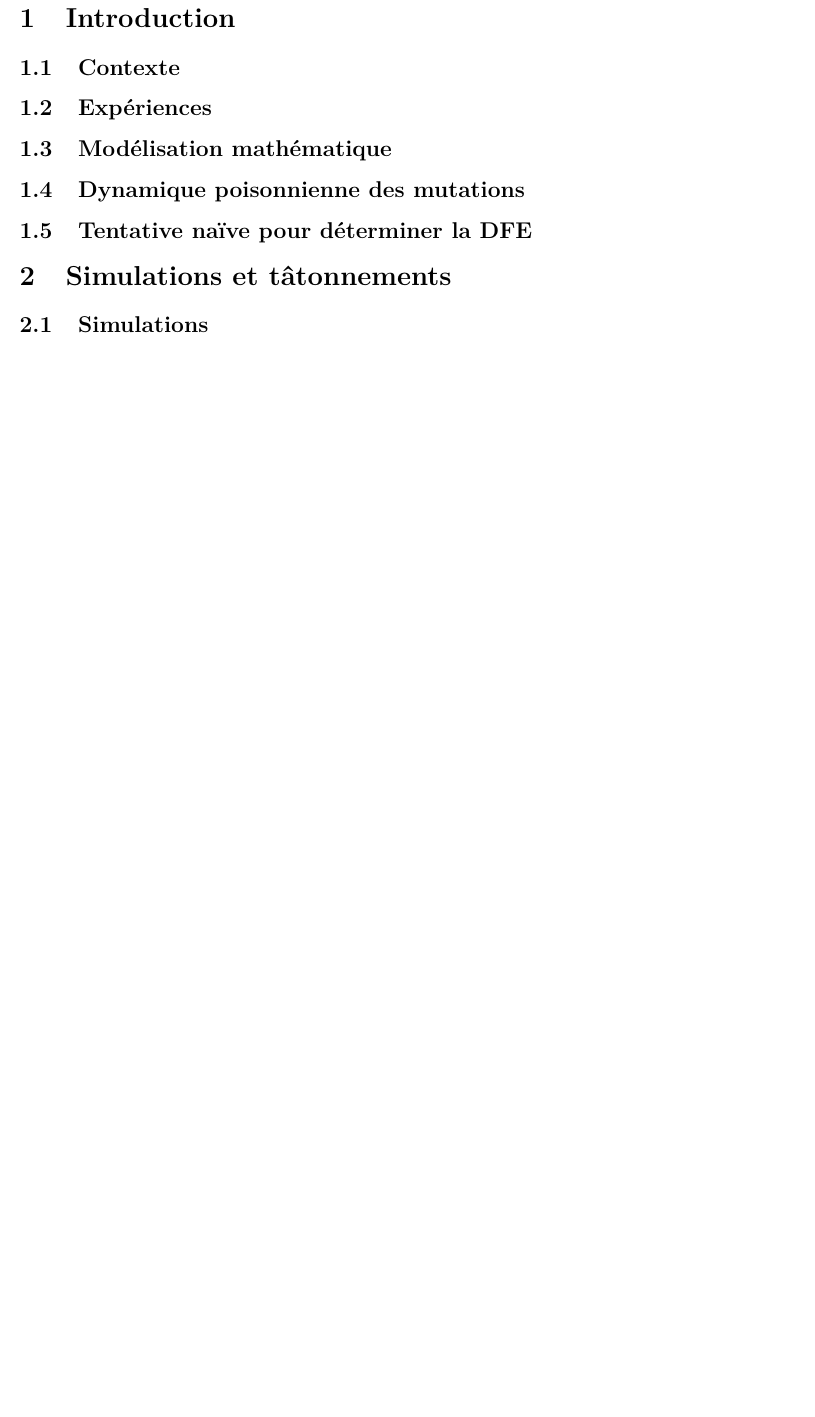
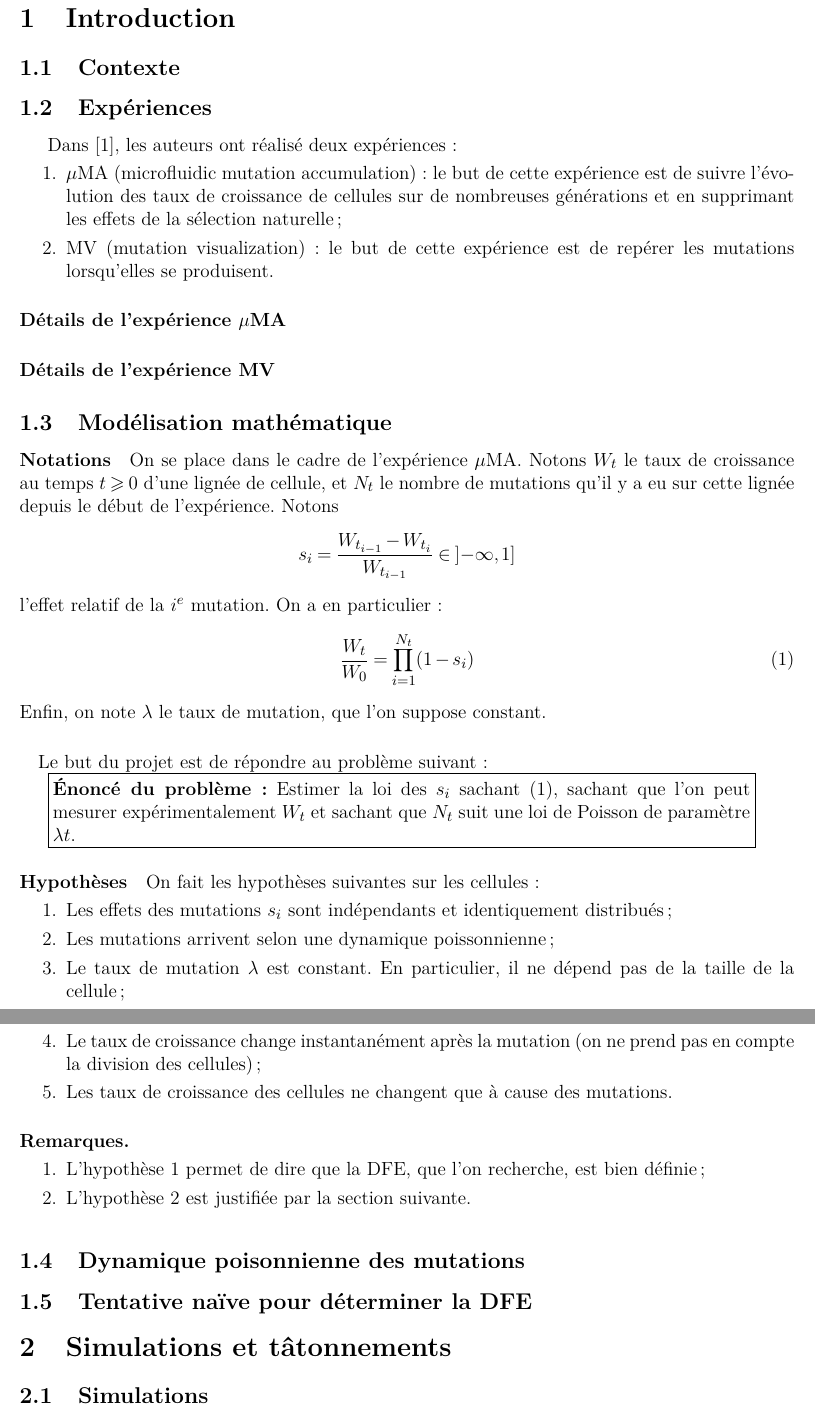
Before and after one commit to Jeremy-Andreoletti/MSV_Project_DFE, a LaTeX paper (rapport/rapport.tex): part of page 3 of 13 before the commit and two parts of pages 3 and 4 of 14 after it, the two joined at a grey line, cut so that both start at the same text, the shorter picture padded with empty space. Compiled offline with LaTeX, dvips and Ghostscript.

```diff
--- a/rapport/rapport.tex
+++ b/rapport/rapport.tex
@@ -59,10 +59,9 @@
 
 % left/right
 
- \newcommand{\Iff}[2]{\left[#1\,;\,#2\right]}
- \newcommand{\Ioo}[2]{\left]#1\,;\,#2\right[}
- \newcommand{\Ifo}[2]{\left[#1\,;\,#2\right[}
- \newcommand{\Iof}[2]{\left]#1\,;\,#2\right]}
+ \newcommand{\ioo}[1]{\left]#1\right[}
+ \newcommand{\ifo}[1]{\left[#1\right[}
+ \newcommand{\iof}[1]{\left]#1\right]}
 
  \newcommand{\pth}[1]{\left(#1\right)}
  \newcommand{\cro}[1]{\left[#1\right]}
@@ -172,9 +171,51 @@
 
 \subsection{Expériences}
 
+Dans \cite{rob}, les auteurs ont réalisé deux expériences:
+\begin{enumerate}
+\item $\mu$MA (microfluidic mutation accumulation): le but de cette expérience est de suivre l'évolution des taux de croissance de cellules sur de nombreuses générations et en supprimant les effets de la sélection naturelle;
+\item MV (mutation visualization): le but de cette expérience est de repérer les mutations lorsqu'elles se produisent.
+\end{enumerate}
+
+\paragraph{Détails de l'expérience $\mu$MA}
+
+\paragraph{Détails de l'expérience MV}
+
+
 \subsection{Modélisation mathématique}
 
+\paragraph{Notations}
+On se place dans le cadre de l'expérience $\mu$MA. Notons $W_t$ le taux de croissance au temps $t\geqslant 0$ d'une lignée de cellule, et $N_t$ le nombre de mutations qu'il y a eu sur cette lignée depuis le début de l'expérience. Notons \[s_i=\frac{W_{t_{i-1}}-W_{t_i}}{W_{t_{i-1}}}\in\iof{-\infty,1}\] l'effet relatif de la $i^e$ mutation. On a en particulier:
+\begin{equation}\label{mod}
+  \frac{W_t}{W_0}=\prod_{i=1}^{N_t}(1-s_i)
+\end{equation}
+Enfin, on note $\lambda$ le taux de mutation, que l'on suppose constant.
+
+\paragraph{}Le but du projet est de répondre au problème suivant:
+
+\boxed{
+  \begin{minipage}{0.9\linewidth}
+    \textbf{Énoncé du problème:} Estimer la loi des $s_i$ sachant \eqref{mod}, sachant que l'on peut mesurer expérimentalement $W_t$ et sachant que $N_t$ suit une loi de Poisson de paramètre $\lambda t$.
+\end{minipage}}
+
+
+\paragraph{Hypothèses}
+On fait les hypothèses suivantes sur les cellules:
+\begin{enumerate}
+\item Les effets des mutations $s_i$ sont indépendants et identiquement distribués;
+\item Les mutations arrivent selon une dynamique poissonnienne;
+\item Le taux de mutation $\lambda$ est constant. En particulier, il ne dépend pas de la taille de la cellule;
+\item Le taux de croissance change instantanément après la mutation (on ne prend pas en compte la division des cellules);
+\item Les taux de croissance des cellules ne changent que à cause des mutations.
+\end{enumerate}
+
+\reqs{
+\item L'hypothèse 1 permet de dire que la DFE, que l'on recherche, est bien définie;
+\item L'hypothèse 2 est justifiée par la section suivante.}
+
 \subsection{Dynamique poisonnienne des mutations}
+
+
 
 \subsection{Tentative naïve pour déterminer la DFE}
 
```
Also changed, not shown: rapport/rapport.pdf, rapport/rapport.tex (6 more changed lines), 12 other files.
